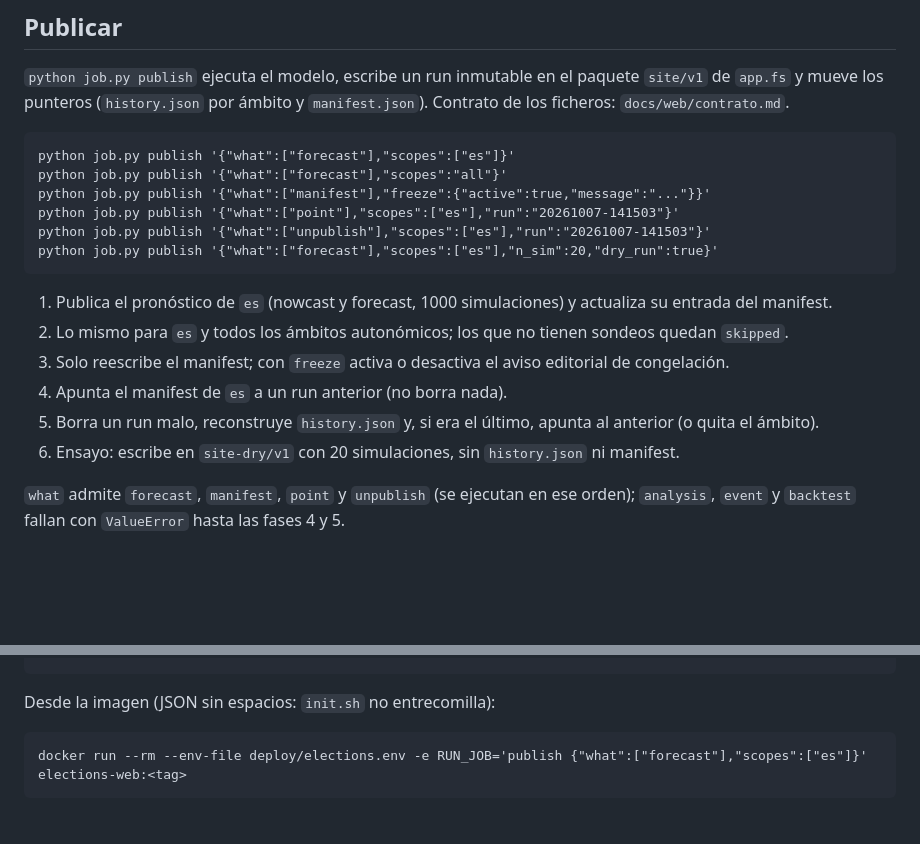
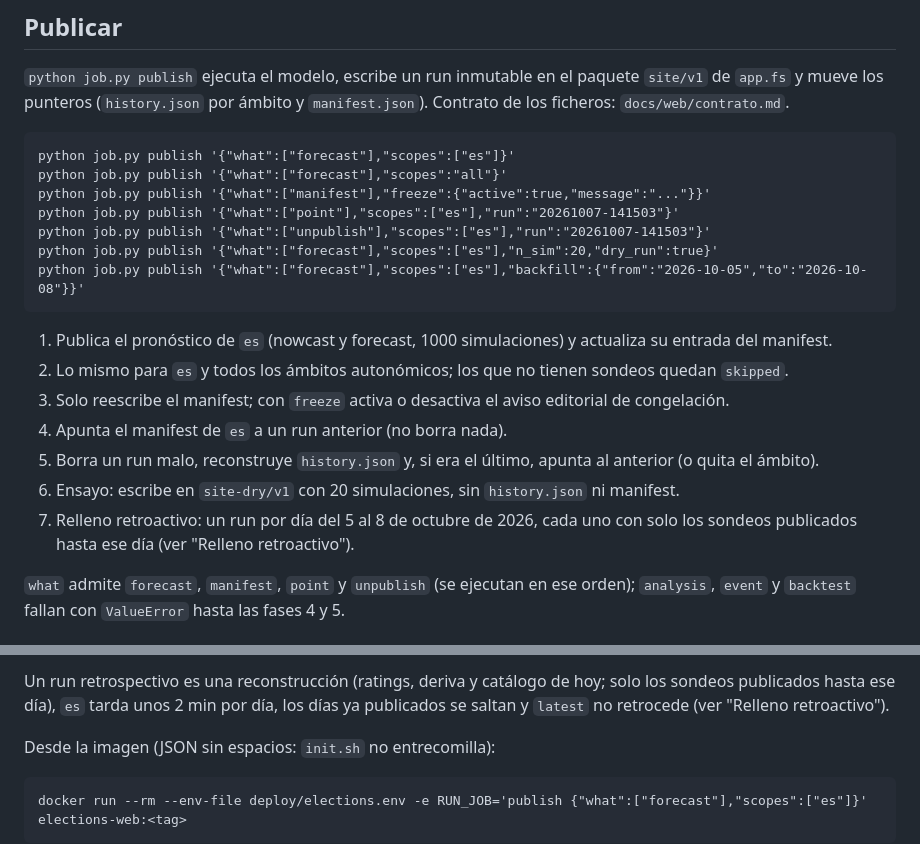
Before and after one commit to luissancho/elections-model, a Markdown page: deploy/README.md, 2 parts joined by grey strips. GitHub-like rendering; blank space fills up the shorter version.

````diff
--- a/deploy/README.md
+++ b/deploy/README.md
@@ -202,6 +202,7 @@ python job.py publish '{"what":["manifest"],"freeze":{"active":true,"message":".
 python job.py publish '{"what":["point"],"scopes":["es"],"run":"20261007-141503"}'
 python job.py publish '{"what":["unpublish"],"scopes":["es"],"run":"20261007-141503"}'
 python job.py publish '{"what":["forecast"],"scopes":["es"],"n_sim":20,"dry_run":true}'
+python job.py publish '{"what":["forecast"],"scopes":["es"],"backfill":{"from":"2026-10-05","to":"2026-10-08"}}'
 ```
 
 1. Publica el pronóstico de `es` (nowcast y forecast, 1000 simulaciones) y actualiza su entrada del manifest.
@@ -210,6 +211,8 @@ python job.py publish '{"what":["forecast"],"scopes":["es"],"n_sim":20,"dry_run"
 4. Apunta el manifest de `es` a un run anterior (no borra nada).
 5. Borra un run malo, reconstruye `history.json` y, si era el último, apunta al anterior (o quita el ámbito).
 6. Ensayo: escribe en `site-dry/v1` con 20 simulaciones, sin `history.json` ni manifest.
+7. Relleno retroactivo: un run por día del 5 al 8 de octubre de 2026, cada uno con solo los sondeos publicados
+   hasta ese día (ver "Relleno retroactivo").
 
 `what` admite `forecast`, `manifest`, `point` y `unpublish` (se ejecutan en ese orden); `analysis`, `event`
 y `backtest` fallan con `ValueError` hasta las fases 4 y 5.
@@ -275,4 +309,8 @@ set -a; . deploy/elections.env; set +a; python job.py publish '{"what":["forecas
 ```
+
+Un run retrospectivo es una reconstrucción (ratings, deriva y catálogo de hoy; solo los sondeos publicados
+hasta ese día), `es` tarda unos 2 min por día, los días ya publicados se saltan y `latest` no retrocede
+(ver "Relleno retroactivo").
 
 Desde la imagen (JSON sin espacios: `init.sh` no entrecomilla):
 
````
Also changed, not shown: other parts of deploy/README.md (+32 -1 lines), docs/web/contrato.md (+19 -5 lines), 1 other file.
